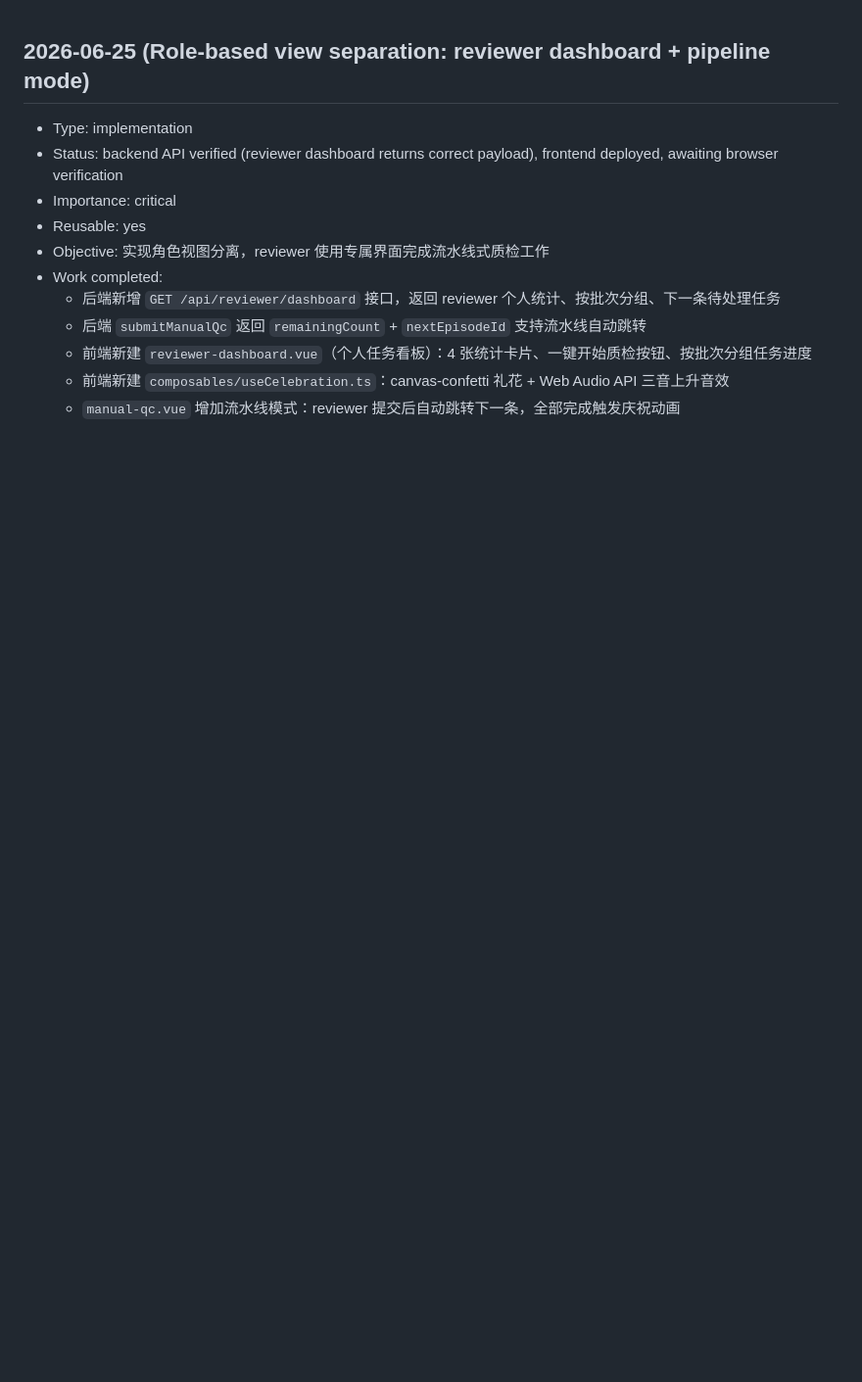
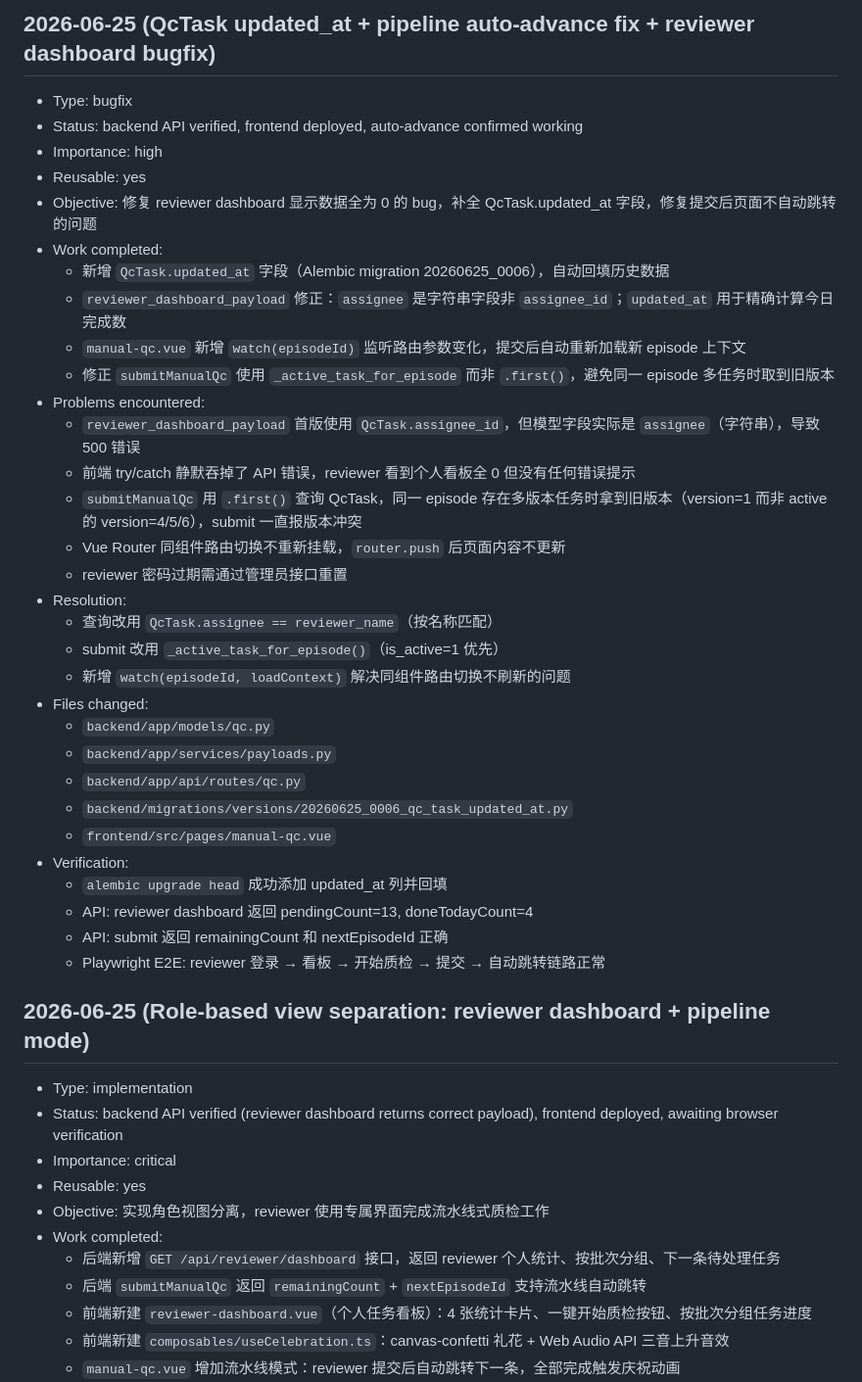
Before and after one commit to TBLboy/data_engine, a Markdown page: .project-log/progress.md, the part around the change. Shown at 98% size. GitHub-like rendering; blank space fills up the shorter version.

Commit message:
Update progress logs for updated_at and pipeline fixes
Co-Authored-By: Claude Sonnet 4.6 <noreply@anthropic.com>

```diff
--- a/.project-log/progress.md
+++ b/.project-log/progress.md
@@ -1,3 +1,37 @@
+## 2026-06-25 (QcTask updated_at + pipeline auto-advance fix + reviewer dashboard bugfix)
+
+- Type: bugfix
+- Status: backend API verified, frontend deployed, auto-advance confirmed working
+- Importance: high
+- Reusable: yes
+- Objective: 修复 reviewer dashboard 显示数据全为 0 的 bug，补全 QcTask.updated_at 字段，修复提交后页面不自动跳转的问题
+- Work completed:
+  - 新增 `QcTask.updated_at` 字段（Alembic migration 20260625_0006），自动回填历史数据
+  - `reviewer_dashboard_payload` 修正：`assignee` 是字符串字段非 `assignee_id`；`updated_at` 用于精确计算今日完成数
+  - `manual-qc.vue` 新增 `watch(episodeId)` 监听路由参数变化，提交后自动重新加载新 episode 上下文
+  - 修正 `submitManualQc` 使用 `_active_task_for_episode` 而非 `.first()`，避免同一 episode 多任务时取到旧版本
+- Problems encountered:
+  - `reviewer_dashboard_payload` 首版使用 `QcTask.assignee_id`，但模型字段实际是 `assignee`（字符串），导致 500 错误
+  - 前端 try/catch 静默吞掉了 API 错误，reviewer 看到个人看板全 0 但没有任何错误提示
+  - `submitManualQc` 用 `.first()` 查询 QcTask，同一 episode 存在多版本任务时拿到旧版本（version=1 而非 active 的 version=4/5/6），submit 一直报版本冲突
+  - Vue Router 同组件路由切换不重新挂载，`router.push` 后页面内容不更新
+  - reviewer 密码过期需通过管理员接口重置
+- Resolution:
+  - 查询改用 `QcTask.assignee == reviewer_name`（按名称匹配）
+  - submit 改用 `_active_task_for_episode()`（is_active=1 优先）
+  - 新增 `watch(episodeId, loadContext)` 解决同组件路由切换不刷新的问题
+- Files changed:
+  - `backend/app/models/qc.py`
+  - `backend/app/services/payloads.py`
+  - `backend/app/api/routes/qc.py`
+  - `backend/migrations/versions/20260625_0006_qc_task_updated_at.py`
+  - `frontend/src/pages/manual-qc.vue`
+- Verification:
+  - `alembic upgrade head` 成功添加 updated_at 列并回填
+  - API: reviewer dashboard 返回 pendingCount=13, doneTodayCount=4
+  - API: submit 返回 remainingCount 和 nextEpisodeId 正确
+  - Playwright E2E: reviewer 登录 → 看板 → 开始质检 → 提交 → 自动跳转链路正常
+
 ## 2026-06-25 (Role-based view separation: reviewer dashboard + pipeline mode)
 
 - Type: implementation
```
Also changed, not shown: .project-log/current-session.md (+1 -1 lines).
